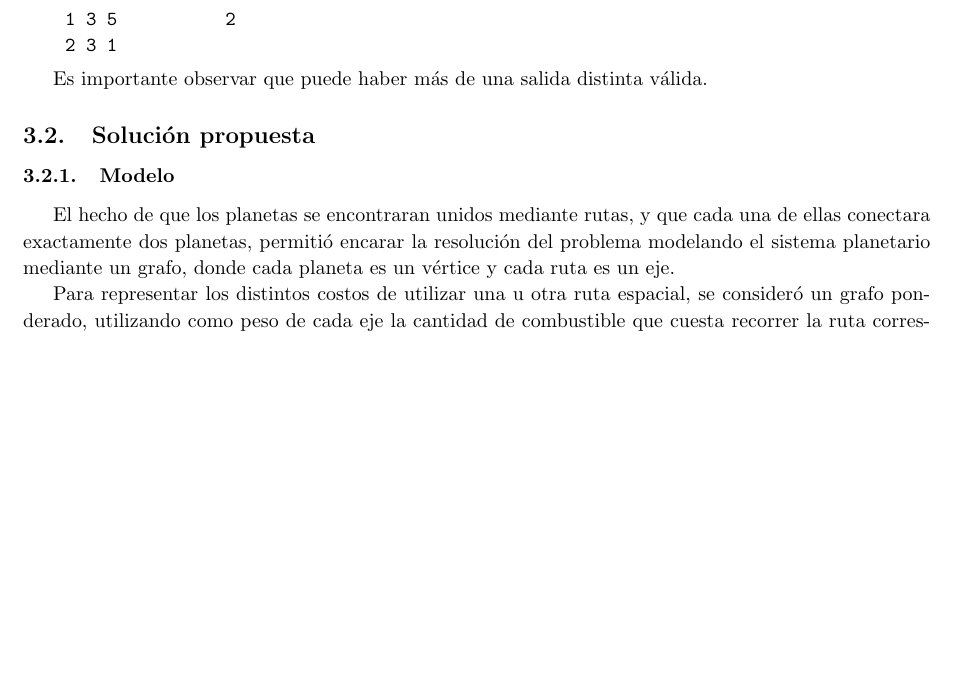
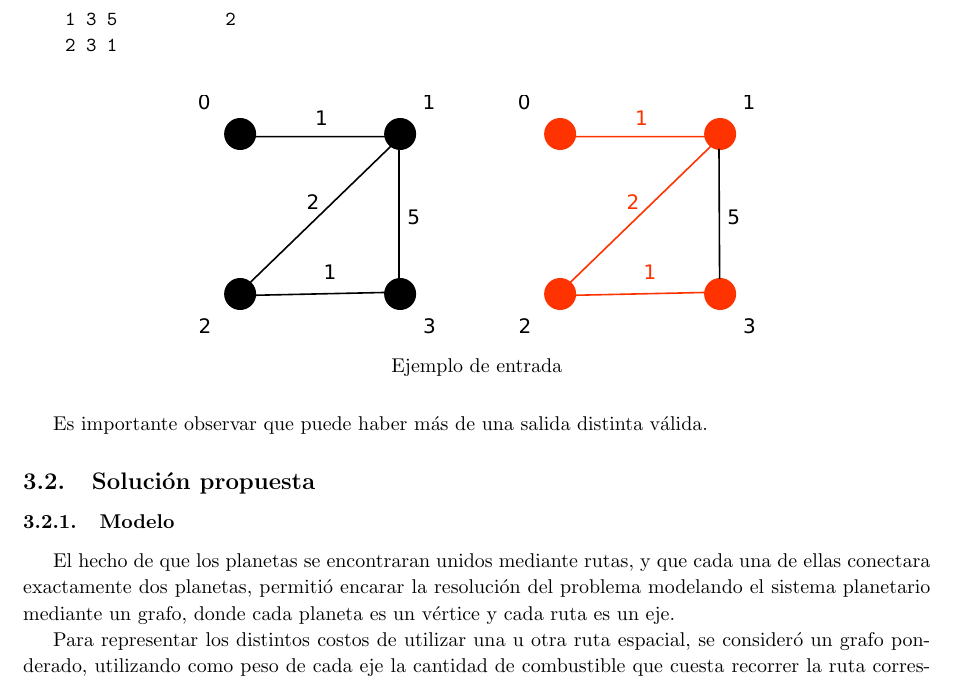
Before and after one commit to francofrizzo/aed3-tp2, a LaTeX document (latex/informe.tex, which reads latex/ej2.tex): part of page 17 of 36, cut so that both start at the same text, the shorter picture padded with empty space. Compiled offline with pdfLaTeX.

Commit message:
Add exercise 2 example graphic

```diff
--- a/latex/ej2.tex
+++ b/latex/ej2.tex
@@ -61,6 +61,13 @@
     \texttt{2 3 1}   &                 \\
     \end{tabular}
     \vspace{.5em}
+
+    \begin{figure}[H]
+        \centering
+        \includegraphics{imagenes/ej2_modelo_1.pdf}
+        \caption*{Ejemplo de entrada}
+        \label{ej2:ejemplo}
+    \end{figure}
 
     Es importante observar que puede haber más de una salida distinta válida.
 
```
Also changed, not shown: README.md, latex/imagenes/ej2_modelo_1.pdf (added), latex/imagenes/ej2_modelo_1.svg (added).
